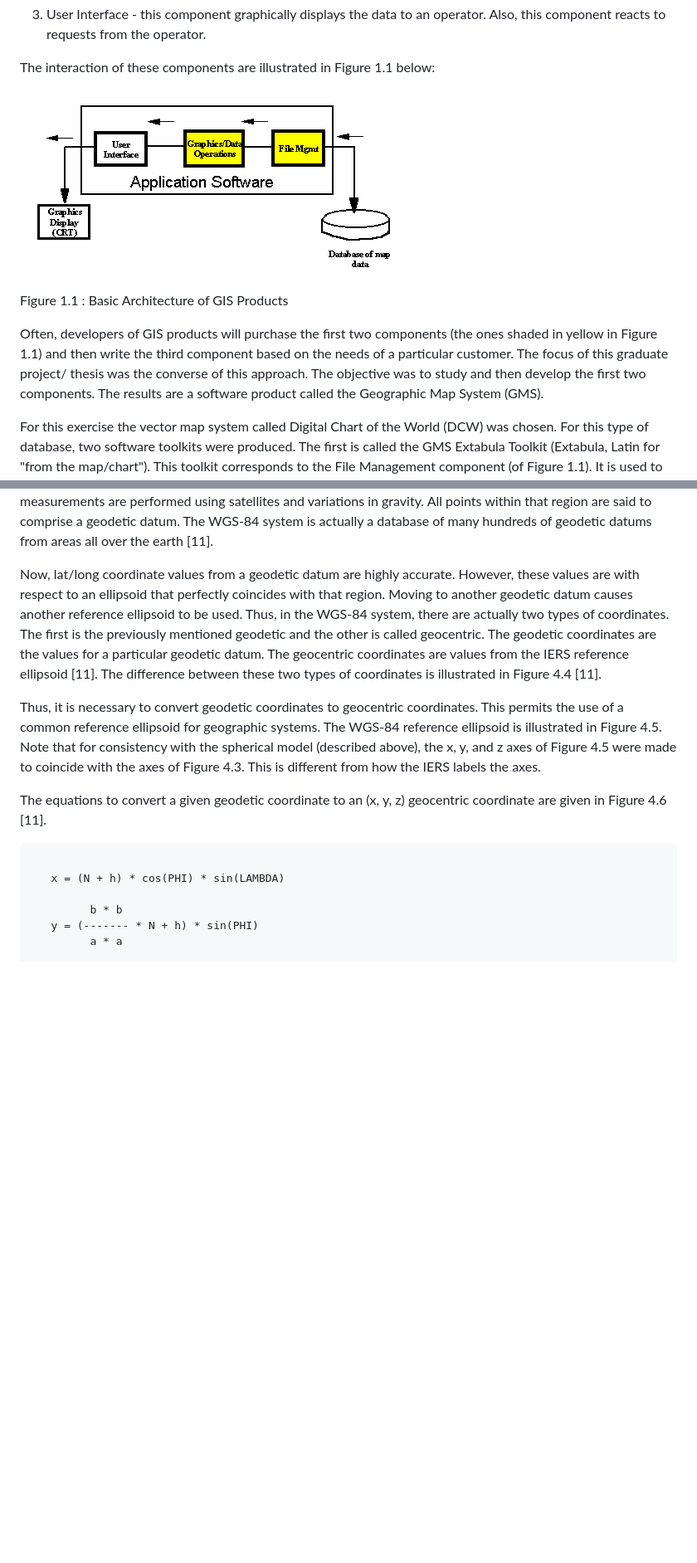
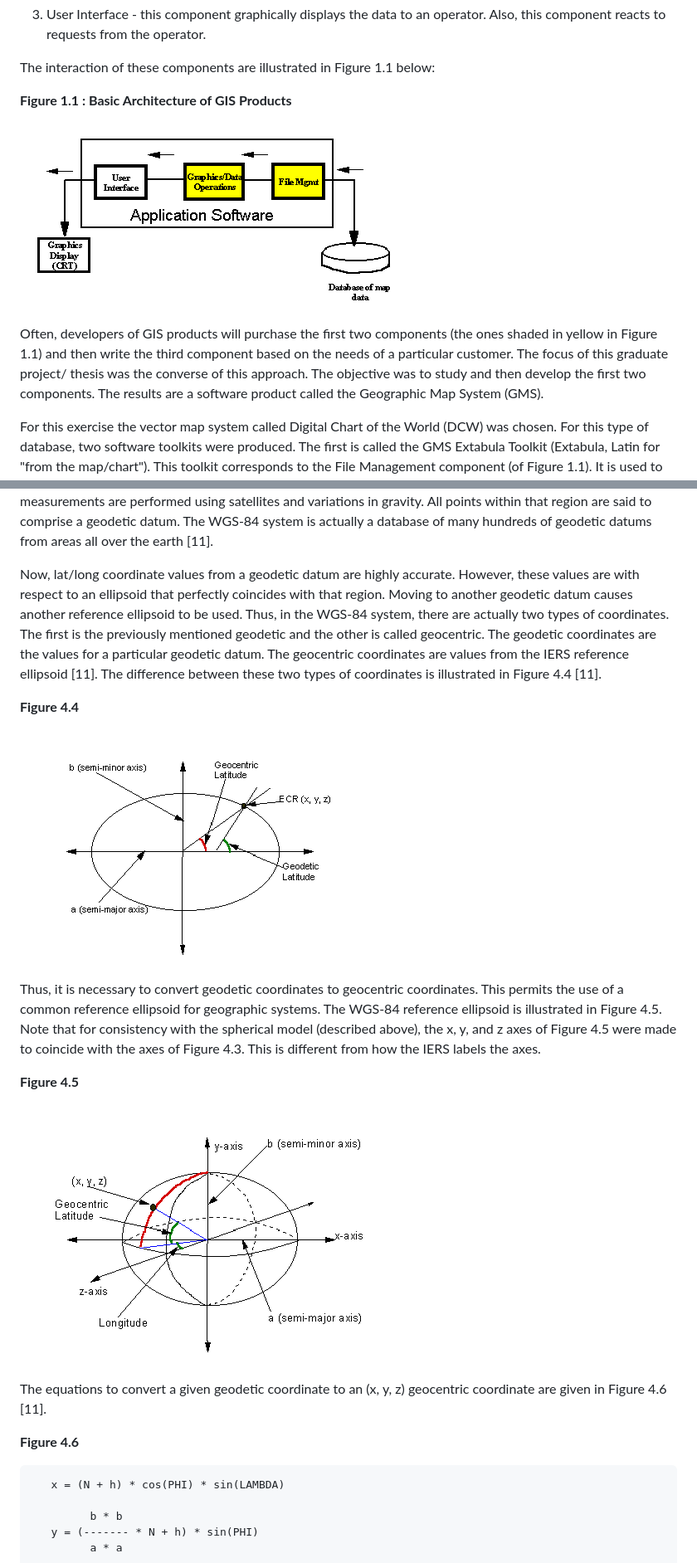
Before and after one commit to tmacandr/GMS, a Markdown page: docs/thesis/thesis.md, 2 parts joined by grey strips. Shown at 83% size. GitHub-like rendering; blank space fills up the shorter version.

````diff
--- a/docs/thesis/thesis.md
+++ b/docs/thesis/thesis.md
@@ -440,17 +440,18 @@ software) are:
 
 The interaction of these components are illustrated in Figure 1.1 below:
 
+
+**Figure 1.1 : Basic Architecture of GIS Products**
+
 ![Basic-Architecture](./diagrams/sys_arch.gif "Basic Arch")
 
-Figure 1.1 : Basic Architecture of GIS Products
-
 Often, developers of GIS products will purchase the first
- two components (the ones shaded in yellow in Figure 1.1) and then
- write the third component based on the needs of a
- particular customer. The focus of this graduate project/
+two components (the ones shaded in yellow in Figure 1.1) and then
+write the third component based on the needs of a
+particular customer. The focus of this graduate project/
 thesis was the converse of this approach. The objective
- was to study and then develop the first two components. The results
- are a software product called the Geographic Map System (GMS).
+was to study and then develop the first two components. The results
+are a software product called the Geographic Map System (GMS).
 
 For this exercise the vector map system called Digital Chart
  of the World (DCW) was chosen. For
@@ -1412,19 +1527,39 @@ The WGS-84 system begins by modeling the earth as an ellipsoid. Like the spheric
 
 Coordinates in the WGS-84 system are given in tuples of [longitude, latitude]. However, the values specified are called geodetic coordinates because they are generated by making what are called geodetic measurements from selected regions on the earth. A geodetic measurement is obtained by selecting a central reference point within a region on the earth (also called a station frame). The longitude and latitude of that point is calculated by defining a line perpendicular to the earth that passes through the center of a reference ellipsoid. Measurements of distance from the central point are used to calculate all other points within the region. The position measurements are performed using satellites and variations in gravity. All points within that region are said to comprise a geodetic datum. The WGS-84 system is actually a database of many hundreds of geodetic datums from areas all over the earth [11].
 
-Now, lat/long coordinate values from a geodetic datum are highly accurate. However, these values are with respect to an ellipsoid that perfectly coincides with that region. Moving to another geodetic datum causes another reference ellipsoid to be used. Thus, in the WGS-84 system, there are actually two types of coordinates. The first is the previously mentioned geodetic and the other is called geocentric. The geodetic coordinates are the values for a particular geodetic datum. The geocentric coordinates are values from the IERS reference ellipsoid [11]. The difference between these two types of coordinates is illustrated in Figure 4.4 [11].
-
-
-
-
-Thus, it is necessary to convert geodetic coordinates to geocentric coordinates. This permits the use of a common reference ellipsoid for geographic systems. The WGS-84 reference ellipsoid is illustrated in Figure 4.5. Note that for consistency with the spherical model (described above), the x, y, and z axes of Figure 4.5 were made to coincide with the axes of Figure 4.3. This is different from how the IERS labels the axes.
-
-
-
-
-The equations to convert a given geodetic coordinate to an (x, y, z) geocentric coordinate are given in Figure 4.6 [11].
-```
-
+Now, lat/long coordinate values from a geodetic datum are highly
+accurate. However, these values are with respect to an ellipsoid
+that perfectly coincides with that region. Moving to another geodetic
+datum causes another reference ellipsoid to be used. Thus, in the
+WGS-84 system, there are actually two types of coordinates. The first
+is the previously mentioned geodetic and the other is called
+geocentric. The geodetic coordinates are the values for a particular
+geodetic datum. The geocentric coordinates are values from the IERS
+reference ellipsoid [11]. The difference between these two types
+of coordinates is illustrated in Figure 4.4 [11].
+
+**Figure 4.4**
+
+![diff_latitudes](./diagrams/diff_latitudes.gif "diff_latitudes")
+
+
+Thus, it is necessary to convert geodetic coordinates to geocentric
+coordinates. This permits the use of a common reference ellipsoid for
+ geographic systems. The WGS-84 reference ellipsoid is illustrated in
+ Figure 4.5. Note that for consistency with the spherical
+ model (described above), the x, y, and z axes of Figure 4.5 were
+made to coincide with the axes of Figure 4.3. This is different
+from how the IERS labels the axes.
+
+**Figure 4.5**
+
+![ellipsoid](./diagrams/ellipsoid.gif "ellipsoid")
+
+The equations to convert a given geodetic coordinate to
+an (x, y, z) geocentric coordinate are given in Figure 4.6 [11].
+
+**Figure 4.6**
+```
    x = (N + h) * cos(PHI) * sin(LAMBDA)
 
          b * b
````
Also changed, not shown: other parts of docs/thesis/thesis.md (+261 -129 lines).
